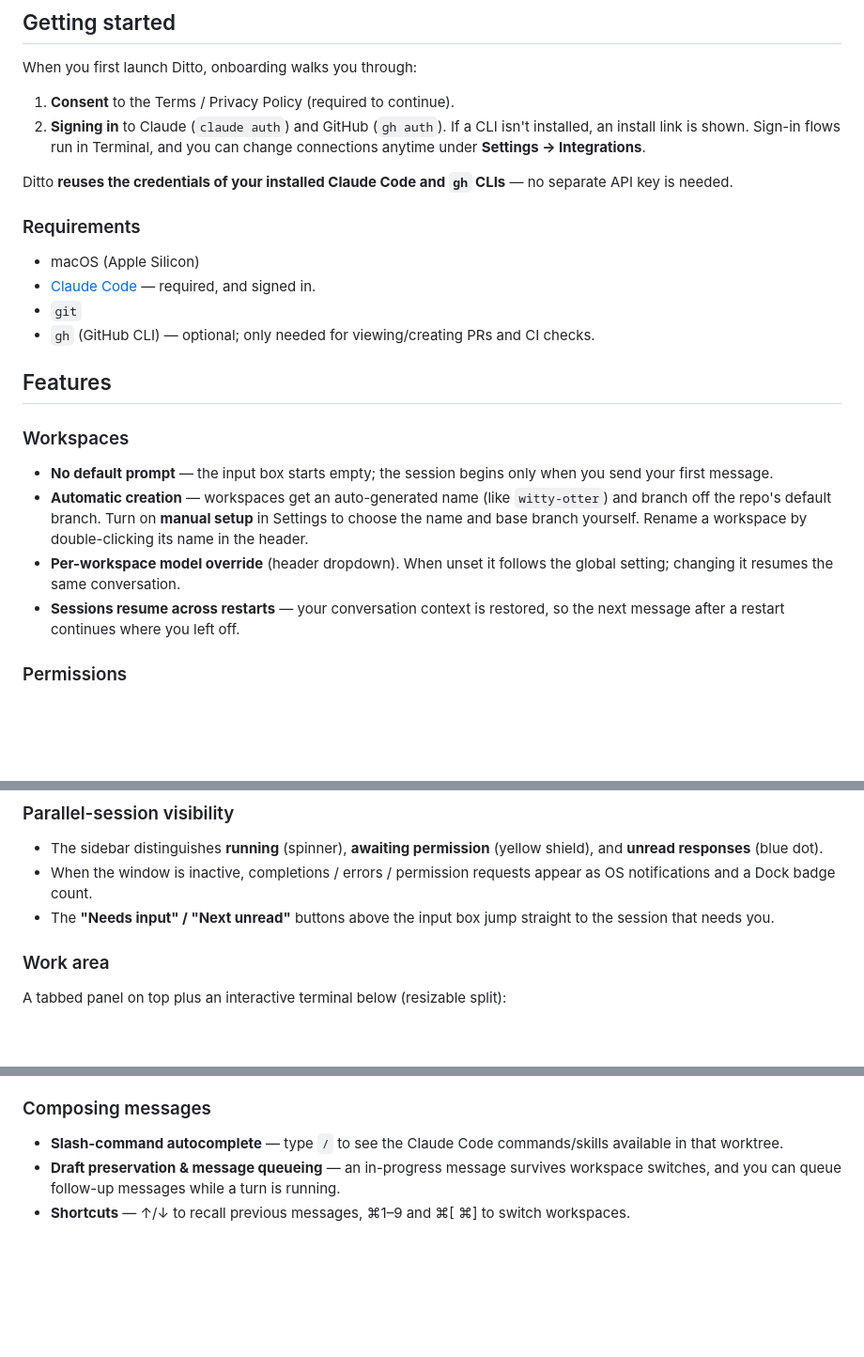
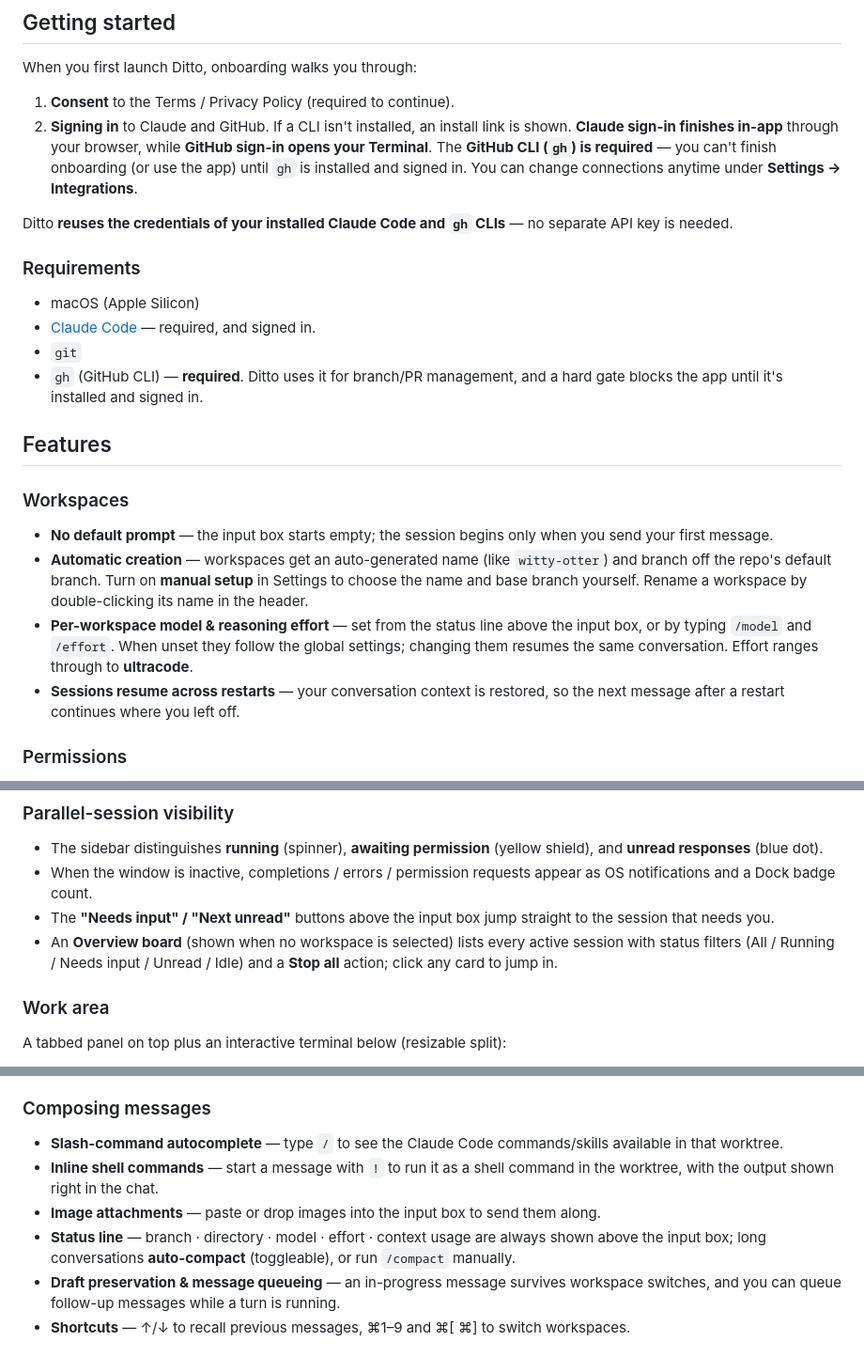
Before and after one commit to youngminnnn/ditto, a Markdown page: README.md, 3 parts joined by grey strips. Shown at 94% size. Drawn GitHub-style; blank space fills up the shorter version.

```diff
--- a/README.md
+++ b/README.md
@@ -27,8 +27,10 @@ prompt** — nothing runs until you send your first message.
 When you first launch Ditto, onboarding walks you through:
 
 1. **Consent** to the Terms / Privacy Policy (required to continue).
-2. **Signing in** to Claude (`claude auth`) and GitHub (`gh auth`). If a CLI isn't
-   installed, an install link is shown. Sign-in flows run in Terminal, and you can
+2. **Signing in** to Claude and GitHub. If a CLI isn't installed, an install link is
+   shown. **Claude sign-in finishes in-app** through your browser, while **GitHub
+   sign-in opens your Terminal**. The **GitHub CLI (`gh`) is required** — you can't
+   finish onboarding (or use the app) until `gh` is installed and signed in. You can
    change connections anytime under **Settings → Integrations**.
 
 Ditto **reuses the credentials of your installed Claude Code and `gh` CLIs** — no
@@ -39,7 +41,8 @@ separate API key is needed.
 - macOS (Apple Silicon)
 - [Claude Code](https://claude.com/claude-code) — required, and signed in.
 - `git`
-- `gh` (GitHub CLI) — optional; only needed for viewing/creating PRs and CI checks.
+- `gh` (GitHub CLI) — **required**. Ditto uses it for branch/PR management, and a hard
+  gate blocks the app until it's installed and signed in.
 
 ## Features
 
@@ -51,8 +54,9 @@ separate API key is needed.
   `witty-otter`) and branch off the repo's default branch. Turn on **manual setup** in
   Settings to choose the name and base branch yourself. Rename a workspace by
   double-clicking its name in the header.
-- **Per-workspace model override** (header dropdown). When unset it follows the global
-  setting; changing it resumes the same conversation.
+- **Per-workspace model & reasoning effort** — set from the status line above the input
+  box, or by typing `/model` and `/effort`. When unset they follow the global settings;
+  changing them resumes the same conversation. Effort ranges through to **ultracode**.
 - **Sessions resume across restarts** — your conversation context is restored, so the
   next message after a restart continues where you left off.
 
@@ -71,6 +75,9 @@ separate API key is needed.
   notifications and a Dock badge count.
 - The **"Needs input" / "Next unread"** buttons above the input box jump straight to the
   session that needs you.
+- An **Overview board** (shown when no workspace is selected) lists every active session
+  with status filters (All / Running / Needs input / Unread / Idle) and a **Stop all**
+  action; click any card to jump in.
 
 ### Work area
 
@@ -90,6 +97,12 @@ A tabbed panel on top plus an interactive terminal below (resizable split):
 
 - **Slash-command autocomplete** — type `/` to see the Claude Code commands/skills
   available in that worktree.
+- **Inline shell commands** — start a message with `!` to run it as a shell command in
+  the worktree, with the output shown right in the chat.
+- **Image attachments** — paste or drop images into the input box to send them along.
+- **Status line** — branch · directory · model · effort · context usage are always
+  shown above the input box; long conversations **auto-compact** (toggleable), or run
+  `/compact` manually.
 - **Draft preservation & message queueing** — an in-progress message survives workspace
   switches, and you can queue follow-up messages while a turn is running.
 - **Shortcuts** — ↑/↓ to recall previous messages, ⌘1–9 and ⌘[ ⌘] to switch workspaces.
```
Also changed, not shown: README.ko.md (+17 -6 lines).
